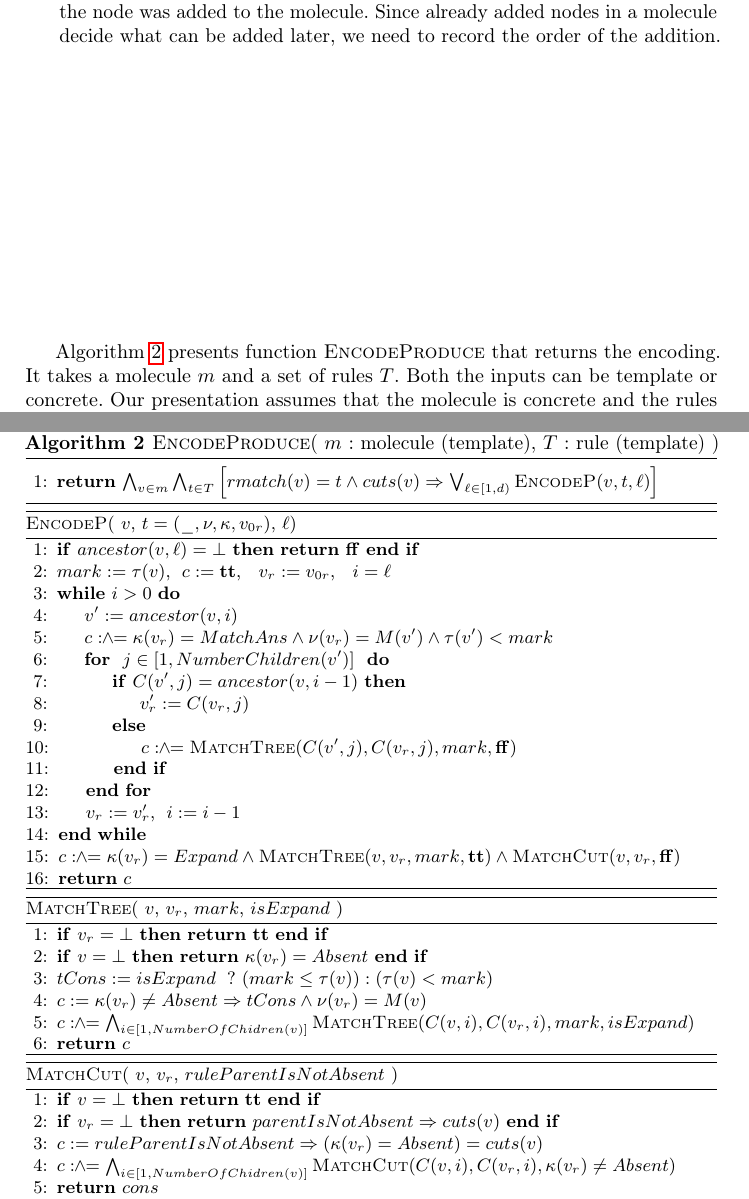
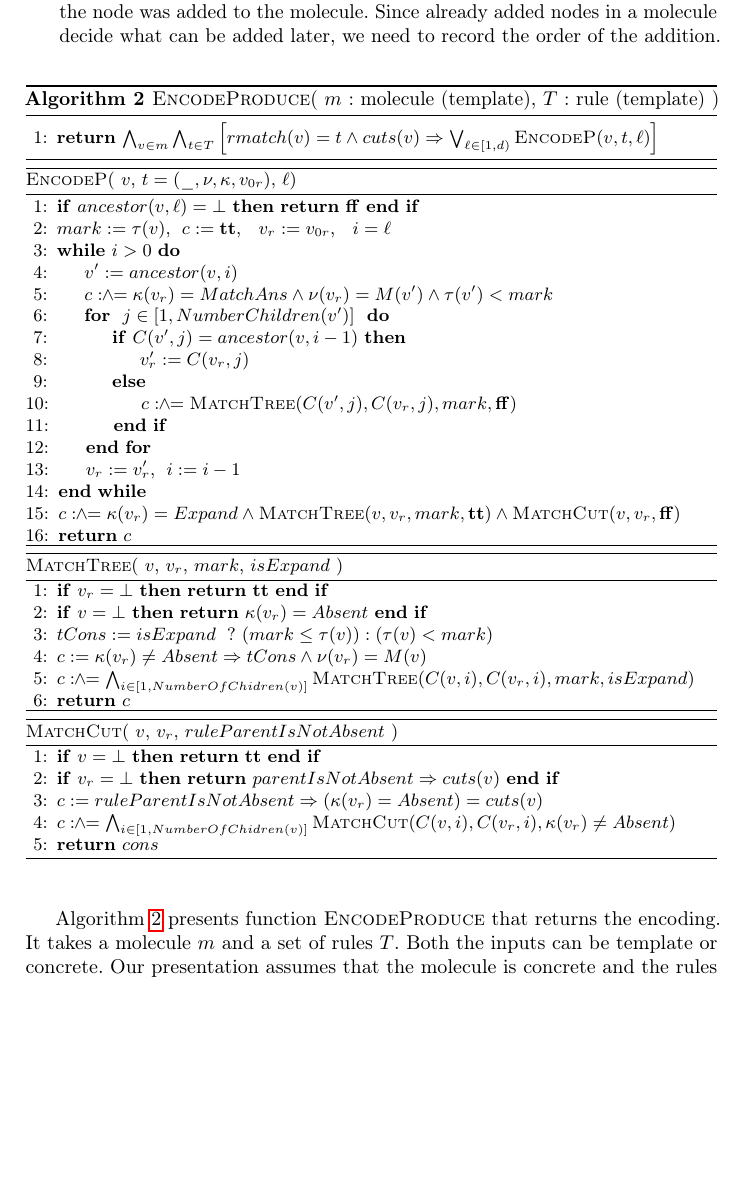
Before and after one commit to ashutosh0gupta/sugar-synth, a LaTeX thesis (papers/sugar-synth/main.tex, which reads papers/sugar-synth/algo.tex): two parts of pages 13 and 14 of 24 before the commit and part of page 13 of 23 after it, the two joined at a grey line, cut so that both start at the same text, the shorter picture padded with empty space. Compiled offline with pdfLaTeX.

Commit message:
fig spacing

```diff
--- a/papers/sugar-synth/algo.tex
+++ b/papers/sugar-synth/algo.tex
@@ -357,7 +357,8 @@ rules as {\em cuts} of the tree.
   % constraints.
 \end{itemize}
 
-
+\vspace{-3mm}
+\input{alg-encode-produce.tex}
 
 Algorithm~\ref{alg:produce} presents function $\textsc{EncodeProduce}$
 that returns the encoding.
```
Also changed, not shown: papers/sugar-synth/algo.tex (3 more changed lines).
